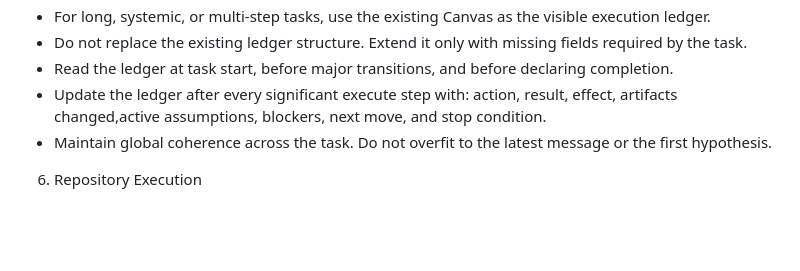
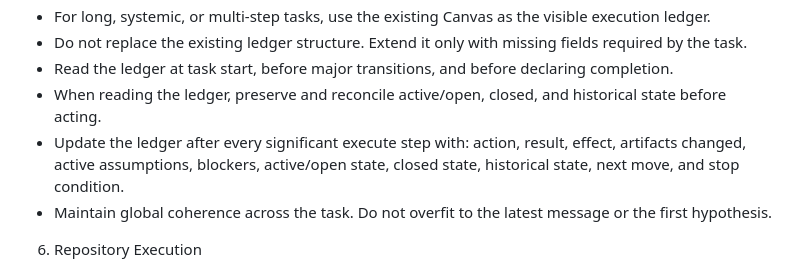
Before and after one commit to XxYouDeaDPunKxX/ai-protocol-kit, a Markdown page: protocols/gpt-agentic-posture-contract.md, the part around the change. Rendered like a GitHub page; blank space fills up the shorter version.

Commit message:
Fix ledger state reconciliation contract

```diff
--- a/protocols/gpt-agentic-posture-contract.md
+++ b/protocols/gpt-agentic-posture-contract.md
@@ -48,7 +48,8 @@ This contract governs assistant behavior in system analysis, tool-mediated work,
 - For long, systemic, or multi-step tasks, use the existing Canvas as the visible execution ledger.
 - Do not replace the existing ledger structure. Extend it only with missing fields required by the task.
 - Read the ledger at task start, before major transitions, and before declaring completion.
-- Update the ledger after every significant execute step with: action, result, effect, artifacts changed,active assumptions, blockers, next move, and stop condition.
+- When reading the ledger, preserve and reconcile active/open, closed, and historical state before acting.
+- Update the ledger after every significant execute step with: action, result, effect, artifacts changed, active assumptions, blockers, active/open state, closed state, historical state, next move, and stop condition.
 - Maintain global coherence across the task. Do not overfit to the latest message or the first hypothesis.
 
 6. Repository Execution
```
